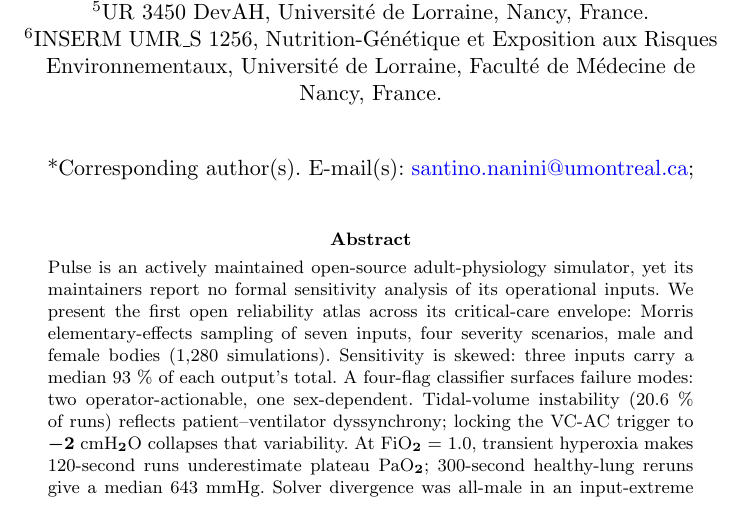
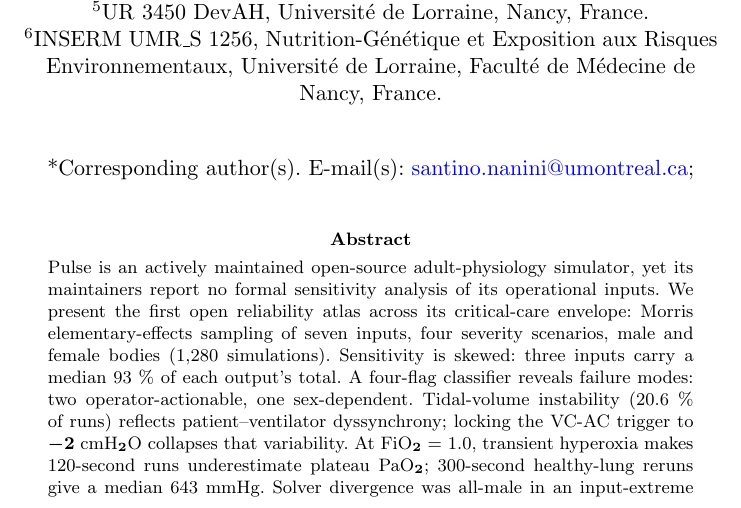
Before and after one commit to sadc-lab/pulse_reliability_atlas, a LaTeX paper (preprint_npj/paper.tex): part of page 1 of 25, cut so that both start at the same text. Compiled offline with pdfLaTeX.

Commit message:
[PAPER] "reveals" for "surfaces" in the abstract, on the author's decision
"A four-flag classifier surfaces failure modes" uses surface as a transitive
verb -- to bring up something already present but not visible -- which is
exactly right for a classifier that labels pre-existing failure modes. The
objection is not to the sense but to the parse: three of the four supervising
co-authors are francophone, and for a beat "surfaces" reads as the plural noun
before the syntax forces a reparse. "reveals" keeps the nuance and removes the
garden path.

Free, and measured rather than assumed: one token replaces one token, so the
abstract stays at 150 words / 147 strict against the npj cap of 150. No guard
pinned the phrase (checked before editing, and the check was calibrated -- a
known-present string returns 1).

Rendered PDF re-read: page 1 returns 1 for "classifier reveals" and 0 for
"classifier surfaces". 25 pages. submission_metadata.txt regenerated.

The verb survives elsewhere on its own merits and is untouched: 1 further use in
paper.tex and 8 in the monograph, none of them in a position where the noun
reading competes.

Dispatch hashes re-frozen in the next commit, again: this is the second abstract
edit since they were first taken.

```diff
--- a/preprint_npj/paper.tex
+++ b/preprint_npj/paper.tex
@@ -125,7 +125,7 @@
 %% with its monograph claim_id and expected_occurrences count.      %%
 %%%%%%%%%%%%%%%%%%%%%%%%%%%%%%%%%%%%%%%%%%%%%%%%%%%%%%%%%%%%%%%%%%%%%%
 
-\abstract{Pulse is an actively maintained open-source adult-physiology simulator, yet its maintainers report no formal sensitivity analysis of its operational inputs. We present the first open reliability atlas across its critical-care envelope: Morris elementary-effects sampling of seven inputs, four severity scenarios, male and female bodies (1{,}280 simulations). Sensitivity is skewed: three inputs carry a median 93~\% of each output's total. A four-flag classifier surfaces failure modes: two operator-actionable, one sex-dependent. Tidal-volume instability (20.6~\% of runs) reflects patient--ventilator dyssynchrony; locking the VC-AC trigger to $-2$~cmH$_2$O collapses that variability. At FiO$_2$~=~1.0, transient hyperoxia makes 120-second runs underestimate plateau PaO$_2$; 300-second healthy-lung reruns give a median 643~mmHg. Solver divergence was all-male in an input-extreme regime (20/1{,}280); reducing the male blood-volume baseline to the 4{,}082~mL floor eliminated it. All runs and flags are released openly, so users can see which regions need checking before training on Pulse output.}
+\abstract{Pulse is an actively maintained open-source adult-physiology simulator, yet its maintainers report no formal sensitivity analysis of its operational inputs. We present the first open reliability atlas across its critical-care envelope: Morris elementary-effects sampling of seven inputs, four severity scenarios, male and female bodies (1{,}280 simulations). Sensitivity is skewed: three inputs carry a median 93~\% of each output's total. A four-flag classifier reveals failure modes: two operator-actionable, one sex-dependent. Tidal-volume instability (20.6~\% of runs) reflects patient--ventilator dyssynchrony; locking the VC-AC trigger to $-2$~cmH$_2$O collapses that variability. At FiO$_2$~=~1.0, transient hyperoxia makes 120-second runs underestimate plateau PaO$_2$; 300-second healthy-lung reruns give a median 643~mmHg. Solver divergence was all-male in an input-extreme regime (20/1{,}280); reducing the male blood-volume baseline to the 4{,}082~mL floor eliminated it. All runs and flags are released openly, so users can see which regions need checking before training on Pulse output.}
 
 \keywords{Pulse Physiology Engine, digital twin, synthetic patient data, Morris elementary effects, sensitivity analysis, uncertainty quantification, ARDS, mechanical ventilation, VC-AC ventilation, critical care, machine learning training data, operational envelope, reproducibility}
 
```
Also changed, not shown: preprint_npj/submission_metadata.txt (+1 -1 lines).
